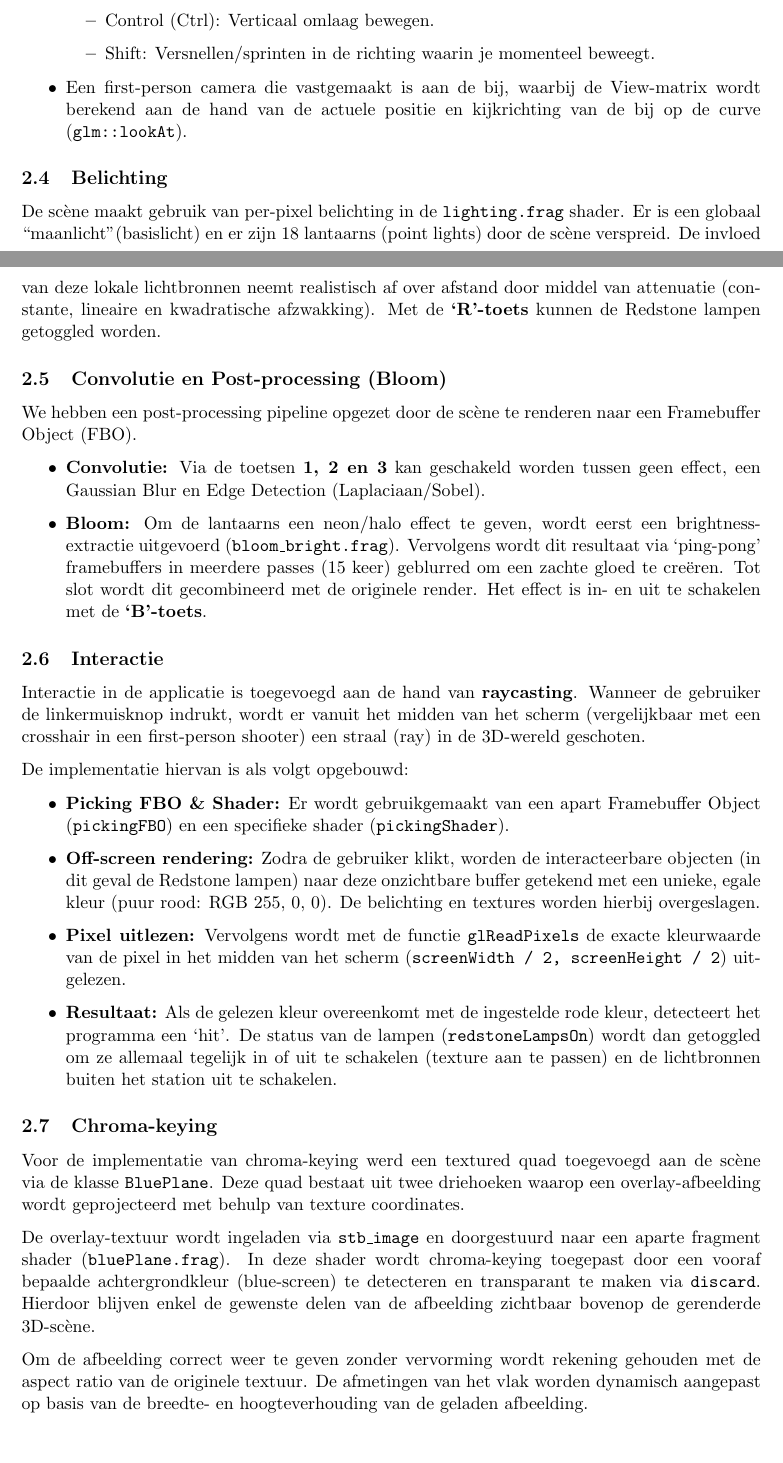
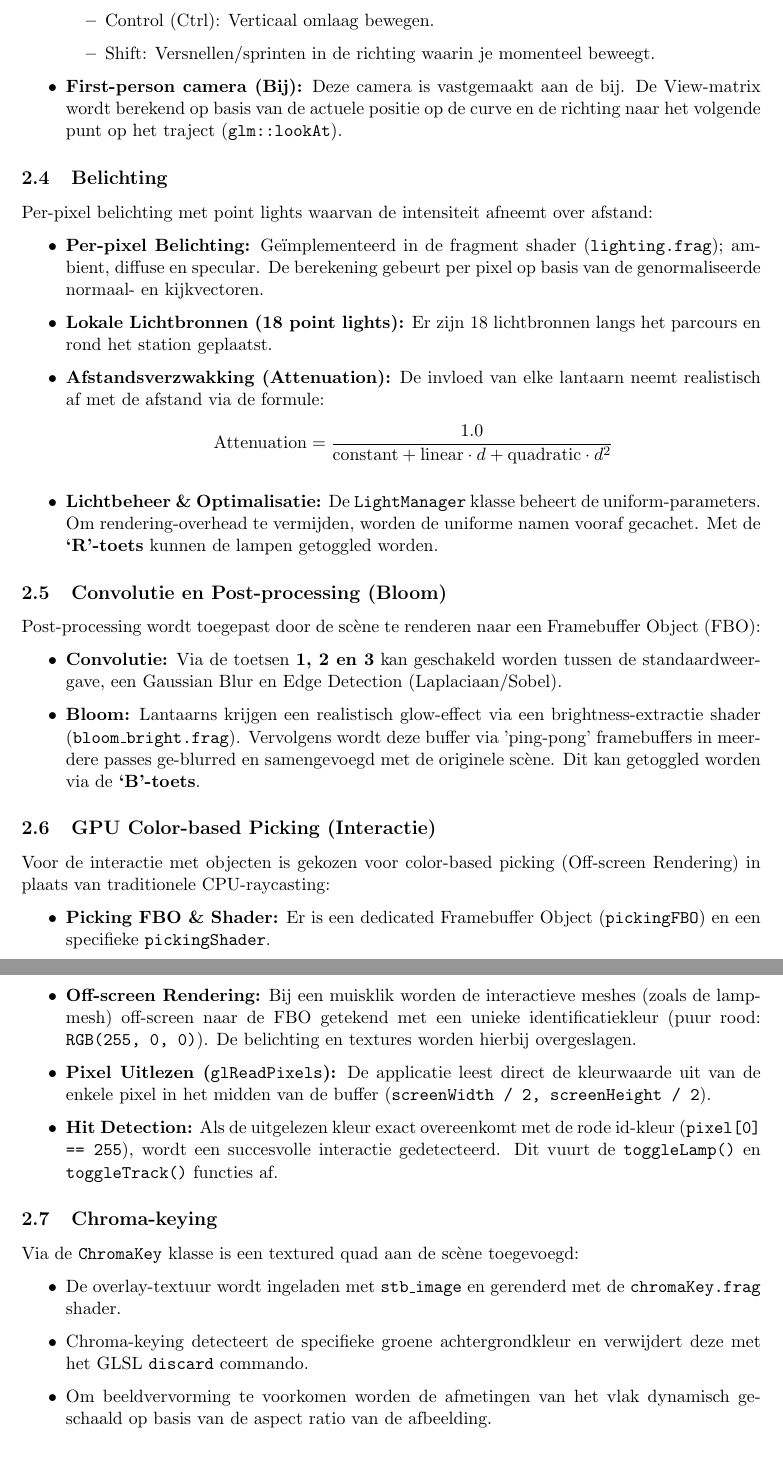
Before and after one commit to MichaelNeys/OpenGL-project, a LaTeX document (verslag/individueel.tex): two parts of pages 1 and 2 of 3 before the commit and two parts of pages 2 and 3 of 4 after it, joined at a grey line, cut so that both start at the same text, the shorter picture padded with empty space. Compiled offline with pdfLaTeX.

Commit message:
update verslag

```diff
--- a/verslag/individueel.tex
+++ b/verslag/individueel.tex
@@ -7,6 +7,7 @@
 \usepackage{booktabs}
 \usepackage{hyperref}
 \usepackage{parskip}
+\usepackage{amsmath}
 
 \title{\textbf{Projectverslag Computer Graphics 2025-2026}}
 \author{Neys Michael (2467626)}
@@ -37,4 +45,0 @@ Er zijn twee camera-modi geïmplementeerd die gewisseld kunnen worden met de \te
-            \item Control (Ctrl): Verticaal omlaag bewegen.
-            \item Shift: Versnellen/sprinten in de richting waarin je momenteel beweegt.
-        \end{itemize}
-    \item Een first-person camera die vastgemaakt is aan de bij, waarbij de View-matrix wordt berekend aan de hand van de actuele positie en kijkrichting van de bij op de curve (\texttt{glm::lookAt}).
@@ -41,34 +50,45 @@ Er zijn twee camera-modi geïmplementeerd die gewisseld kunnen worden met de \te
+		\item Control (Ctrl): Verticaal omlaag bewegen.
+		\item Shift: Versnellen/sprinten in de richting waarin je momenteel beweegt.
+	\end{itemize}
+	\item \textbf{First-person camera (Bij):} Deze camera is vastgemaakt aan de bij. De View-matrix wordt berekend op basis van de actuele positie op de curve en de richting naar het volgende punt op het traject (\texttt{glm::lookAt}).
 \end{itemize}
 
 \subsection{Belichting}
-De scène maakt gebruik van per-pixel belichting in de \texttt{lighting.frag} shader. Er is een globaal ``maanlicht" (basislicht) en er zijn 18 lantaarns (point lights) door de scène verspreid. De invloed van deze lokale lichtbronnen neemt realistisch af over afstand door middel van attenuatie (constante, lineaire en kwadratische afzwakking). Met de \textbf{`R'-toets} kunnen de Redstone lampen getoggled worden.
+Per-pixel belichting met point lights waarvan de intensiteit afneemt over afstand:
+
+\begin{itemize}
+    \item \textbf{Per-pixel Belichting:} Geïmplementeerd in de fragment shader (\texttt{lighting.frag}); ambient, diffuse en specular. De berekening gebeurt per pixel op basis van de genormaliseerde normaal- en kijkvectoren.
+    \item \textbf{Lokale Lichtbronnen (18 point lights):} Er zijn 18 lichtbronnen langs het parcours en rond het station geplaatst.
+    \item \textbf{Afstandsverzwakking (Attenuation):} De invloed van elke lantaarn neemt realistisch af met de afstand via de formule:
+    \[
+    \text{Attenuation} = \frac{1.0}{\text{constant} + \text{linear} \cdot d + \text{quadratic} \cdot d^2}
+    \]
+    \item \textbf{Lichtbeheer \& Optimalisatie:} De \texttt{LightManager} klasse beheert de uniform-parameters. Om rendering-overhead te vermijden, worden de uniforme namen vooraf gecachet. Met de \textbf{`R'-toets} kunnen de lampen getoggled worden.
+\end{itemize}
 
 \subsection{Convolutie en Post-processing (Bloom)}
-We hebben een post-processing pipeline opgezet door de scène te renderen naar een Framebuffer Object (FBO).
+Post-processing wordt toegepast door de scène te renderen naar een Framebuffer Object (FBO):
 \begin{itemize}
-    \item \textbf{Convolutie:} Via de toetsen \textbf{1, 2 en 3} kan geschakeld worden tussen geen effect, een Gaussian Blur en Edge Detection (Laplaciaan/Sobel).
-    \item \textbf{Bloom:} Om de lantaarns een neon/halo effect te geven, wordt eerst een brightness-extractie uitgevoerd (\texttt{bloom\_bright.frag}). Vervolgens wordt dit resultaat via `ping-pong' framebuffers in meerdere passes (15 keer) geblurred om een zachte gloed te creëren. Tot slot wordt dit gecombineerd met de originele render. Het effect is in- en uit te schakelen met de \textbf{`B'-toets}.
+	\item \textbf{Convolutie:} Via de toetsen \textbf{1, 2 en 3} kan geschakeld worden tussen de standaardweergave, een Gaussian Blur en Edge Detection (Laplaciaan/Sobel).
+	\item \textbf{Bloom:} Lantaarns krijgen een realistisch glow-effect via een brightness-extractie shader (\texttt{bloom\_bright.frag}). Vervolgens wordt deze buffer via 'ping-pong' framebuffers in meerdere passes ge-blurred en samengevoegd met de originele scène. Dit kan getoggled worden via de \textbf{`B'-toets}.
 \end{itemize}
 
-\subsection{Interactie}
-Interactie in de applicatie is toegevoegd aan de hand van \textbf{raycasting}. Wanneer de gebruiker de linkermuisknop indrukt, wordt er vanuit het midden van het scherm (vergelijkbaar met een crosshair in een first-person shooter) een straal (ray) in de 3D-wereld geschoten.
-
-De implementatie hiervan is als volgt opgebouwd:
+\subsection{GPU Color-based Picking (Interactie)}
+Voor de interactie met objecten is gekozen voor color-based picking (Off-screen Rendering) in plaats van traditionele CPU-raycasting:
 \begin{itemize}
-    \item \textbf{Picking FBO \& Shader:} Er wordt gebruikgemaakt van een apart Framebuffer Object (\texttt{pickingFBO}) en een specifieke shader (\texttt{pickingShader}).
-    \item \textbf{Off-screen rendering:} Zodra de gebruiker klikt, worden de interacteerbare objecten (in dit geval de Redstone lampen) naar deze onzichtbare buffer getekend met een unieke, egale kleur (puur rood: RGB 255, 0, 0). De belichting en textures worden hierbij overgeslagen.
-    \item \textbf{Pixel uitlezen:} Vervolgens wordt met de functie \texttt{glReadPixels} de exacte kleurwaarde van de pixel in het midden van het scherm (\texttt{screenWidth / 2, screenHeight / 2}) uitgelezen.
-    \item \textbf{Resultaat:} Als de gelezen kleur overeenkomt met de ingestelde rode kleur, detecteert het programma een `hit'. De status van de lampen (\texttt{redstoneLampsOn}) wordt dan getoggled om ze allemaal tegelijk in of uit te schakelen (texture aan te passen) en de lichtbronnen buiten het station uit te schakelen.
+	\item \textbf{Picking FBO \& Shader:} Er is een dedicated Framebuffer Object (\texttt{pickingFBO}) en een specifieke \texttt{pickingShader}.
+	\item \textbf{Off-screen Rendering:} Bij een muisklik worden de interactieve meshes (zoals de lamp-mesh) off-screen naar de FBO getekend met een unieke identificatiekleur (puur rood: \texttt{RGB(255, 0, 0)}). De belichting en textures worden hierbij overgeslagen.
+	\item \textbf{Pixel Uitlezen (\texttt{glReadPixels}):} De applicatie leest direct de kleurwaarde uit van de enkele pixel in het midden van de buffer (\texttt{screenWidth / 2, screenHeight / 2}).
+	\item \textbf{Hit Detection:} Als de uitgelezen kleur exact overeenkomt met de rode id-kleur (\texttt{pixel[0] == 255}), wordt een succesvolle interactie gedetecteerd. Dit vuurt de \texttt{toggleLamp()} en \texttt{toggleTrack()} functies af.
 \end{itemize}
 
 \subsection{Chroma-keying}
-Voor de implementatie van chroma-keying werd een textured quad toegevoegd aan de scène via de klasse \texttt{BluePlane}. Deze quad bestaat uit twee driehoeken waarop een overlay-afbeelding wordt geprojecteerd met behulp van texture coordinates.
-
-De overlay-textuur wordt ingeladen via \texttt{stb\_image} en doorgestuurd naar een aparte fragment shader (\texttt{bluePlane.frag}). In deze shader wordt chroma-keying toegepast door een vooraf bepaalde achtergrondkleur (blue-screen) te detecteren en transparant te maken via \texttt{discard}. Hierdoor blijven enkel de gewenste delen van de afbeelding zichtbaar bovenop de gerenderde 3D-scène.
-
-Om de afbeelding correct weer te geven zonder vervorming wordt rekening gehouden met de aspect ratio van de originele textuur. De afmetingen van het vlak worden dynamisch aangepast op basis van de breedte- en hoogteverhouding van de geladen afbeelding.
-
-Tijdens het renderen wordt backface culling tijdelijk uitgeschakeld zodat de overlay vanuit beide richtingen correct zichtbaar blijft. De overlay kan bovendien dynamisch geactiveerd of verborgen worden via een boolean uniform in de shader.
+Via de \texttt{ChromaKey} klasse is een textured quad aan de scène toegevoegd:
+\begin{itemize}
+	\item De overlay-textuur wordt ingeladen met \texttt{stb\_image} en gerenderd met de \texttt{chromaKey.frag} shader.
+	\item Chroma-keying detecteert de specifieke groene achtergrondkleur en verwijdert deze met het GLSL \texttt{discard} commando.
+	\item Om beeldvervorming te voorkomen worden de afmetingen van het vlak dynamisch geschaald op basis van de aspect ratio van de afbeelding.
+\end{itemize}
 
 \section{Niet-geïmplementeerde Functionaliteiten}
 Alle basisfunctionaliteiten uit de opgave werden geïmplementeerd.
```
Also changed, not shown: verslag/individueel.pdf, verslag/individueel.tex (32 more changed lines).
